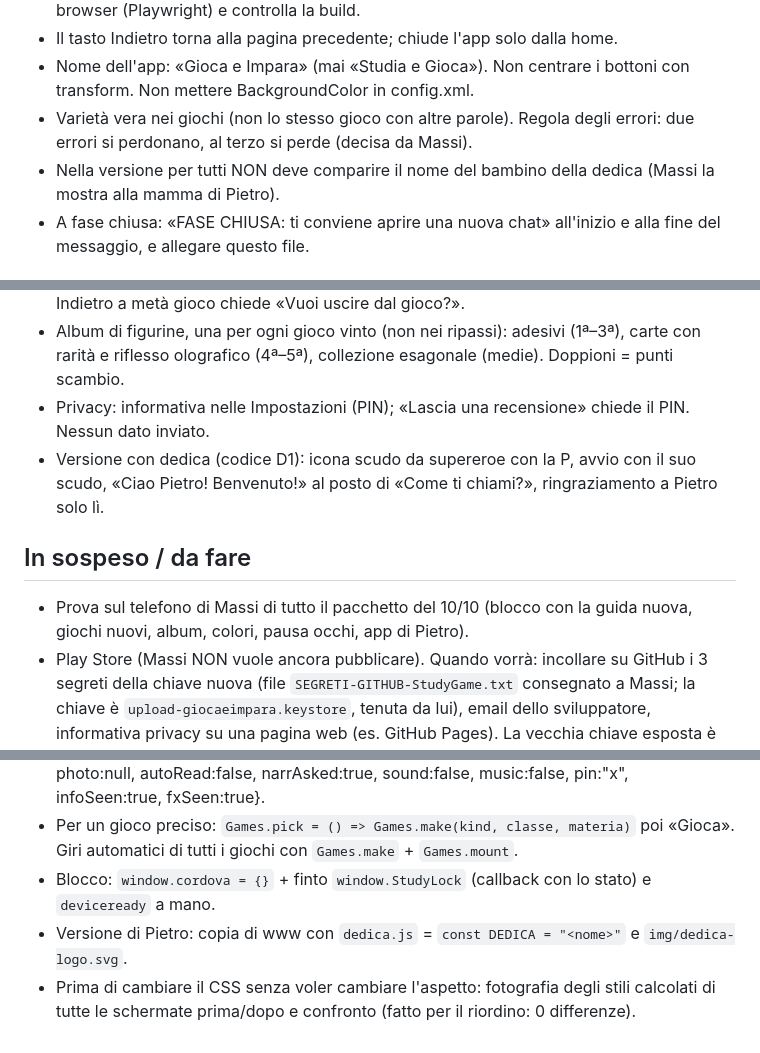
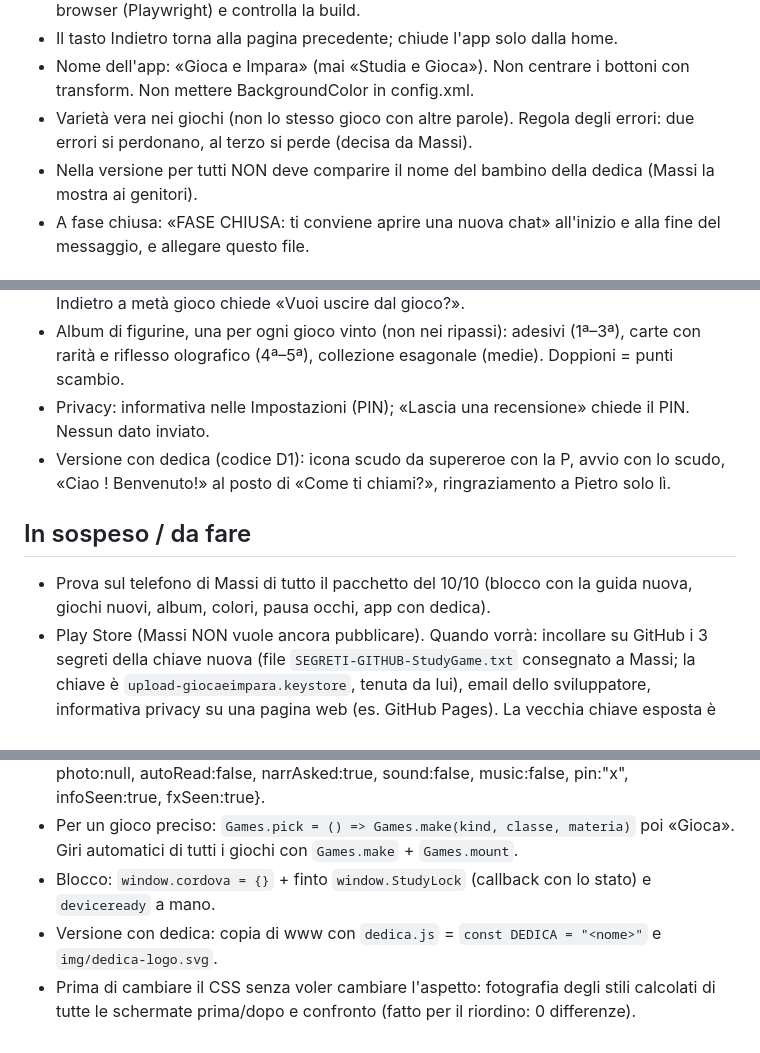
Before and after one commit to Massimiliano1965/StudyGame, a Markdown page: StudyGame-riassunto-prossima-chat.md, 3 parts joined by grey strips. GitHub-like rendering.

Commit message:
Riassunto senza il nome
Co-Authored-By: Claude Sonnet 5.5 <noreply@anthropic.com>
Claude-Session: https://claude.ai/code/session_01UxKvhB5aosc3w16GR7dJvt

```diff
--- a/StudyGame-riassunto-prossima-chat.md
+++ b/StudyGame-riassunto-prossima-chat.md
@@ -18,7 +18,7 @@ Aggiornato al 10 ottobre 2026 (sera). Le versioni precedenti di questo file sono
 - Il tasto Indietro torna alla pagina precedente; chiude l'app solo dalla home.
 - Nome dell'app: «Gioca e Impara» (mai «Studia e Gioca»). Non centrare i bottoni con transform. Non mettere BackgroundColor in config.xml.
 - Varietà vera nei giochi (non lo stesso gioco con altre parole). Regola degli errori: due errori si perdonano, al terzo si perde (decisa da Massi).
-- Nella versione per tutti NON deve comparire il nome del bambino della dedica (Massi la mostra alla mamma di Pietro).
+- Nella versione per tutti NON deve comparire il nome del bambino della dedica (Massi la mostra ai genitori).
 - A fase chiusa: «FASE CHIUSA: ti conviene aprire una nuova chat» all'inizio e alla fine del messaggio, e allegare questo file.
 
 ## File (www/)
@@ -39,10 +39,10 @@ Aggiornato al 10 ottobre 2026 (sera). Le versioni precedenti di questo file sono
 - 29 giochi. Rinnovati il 10/10: Canestro, Pesca con la lenza, Talpe veloci (3 domande, combo), Mongolfiera, Gara contro il bot. Dopo il secondo errore il compagno incoraggia. Indietro a metà gioco chiede «Vuoi uscire dal gioco?».
 - Album di figurine, una per ogni gioco vinto (non nei ripassi): adesivi (1ª–3ª), carte con rarità e riflesso olografico (4ª–5ª), collezione esagonale (medie). Doppioni = punti scambio.
 - Privacy: informativa nelle Impostazioni (PIN); «Lascia una recensione» chiede il PIN. Nessun dato inviato.
-- Versione con dedica (codice D1): icona scudo da supereroe con la P, avvio con il suo scudo, «Ciao Pietro! Benvenuto!» al posto di «Come ti chiami?», ringraziamento a Pietro solo lì.
+- Versione con dedica (codice D1): icona scudo da supereroe con la P, avvio con lo scudo, «Ciao <nome>! Benvenuto!» al posto di «Come ti chiami?», ringraziamento a Pietro solo lì.
 
 ## In sospeso / da fare
-- Prova sul telefono di Massi di tutto il pacchetto del 10/10 (blocco con la guida nuova, giochi nuovi, album, colori, pausa occhi, app di Pietro).
+- Prova sul telefono di Massi di tutto il pacchetto del 10/10 (blocco con la guida nuova, giochi nuovi, album, colori, pausa occhi, app con dedica).
 - Play Store (Massi NON vuole ancora pubblicare). Quando vorrà: incollare su GitHub i 3 segreti della chiave nuova (file `SEGRETI-GITHUB-StudyGame.txt` consegnato a Massi; la chiave è `upload-giocaeimpara.keystore`, tenuta da lui), email dello sviluppatore, informativa privacy su una pagina web (es. GitHub Pages). La vecchia chiave esposta è stata cancellata. `signing/studygame.keystore` (versioni di prova) resta: cambiarla obbligherebbe a reinstallare.
 - FATTO: il nome del bambino non è più nel repo pubblico. Codice D1; il nome sta nella variabile GitHub `DEDICA_NOME` (Settings > Secrets and variables > Actions > Variables). Senza variabile la build con dedica viene saltata.
 - App giapponese «あそんで まなぼう» per Riku (nipote di Massi, 2–5 anni; papà Ryu, mamma Kumi, insegnante di scuola dell'infanzia; usano iPhone): solo un'idea, da finire entro fine anno. Prima versione nello zip `asobou-riku.zip` consegnato a Massi (8 giochi dalle 5 aree del 幼稚園教育要領, voce giapponese, adesivi, tempo dei genitori, pausa occhi). Per iPhone: pagina web installabile (manifest + service worker già fatti) da pubblicare su un repo con GitHub Pages; Massi deve creare il repo.
@@ -52,5 +52,5 @@ Aggiornato al 10 ottobre 2026 (sera). Le versioni precedenti di questo file sono
 - Profilo finto in `localStorage.sg2_profile` = {nick, classId, family:"creatura", color, photo:null, autoRead:false, narrAsked:true, sound:false, music:false, pin:"x", infoSeen:true, fxSeen:true}.
 - Per un gioco preciso: `Games.pick = () => Games.make(kind, classe, materia)` poi «Gioca». Giri automatici di tutti i giochi con `Games.make` + `Games.mount`.
 - Blocco: `window.cordova = {}` + finto `window.StudyLock` (callback con lo stato) e `deviceready` a mano.
-- Versione di Pietro: copia di www con `dedica.js` = `const DEDICA = "<nome>"` e `img/dedica-logo.svg`.
+- Versione con dedica: copia di www con `dedica.js` = `const DEDICA = "<nome>"` e `img/dedica-logo.svg`.
 - Prima di cambiare il CSS senza voler cambiare l'aspetto: fotografia degli stili calcolati di tutte le schermate prima/dopo e confronto (fatto per il riordino: 0 differenze).
```
